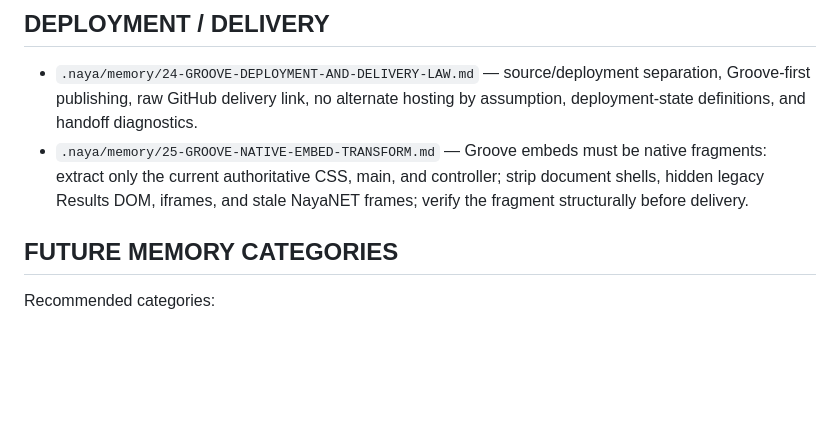
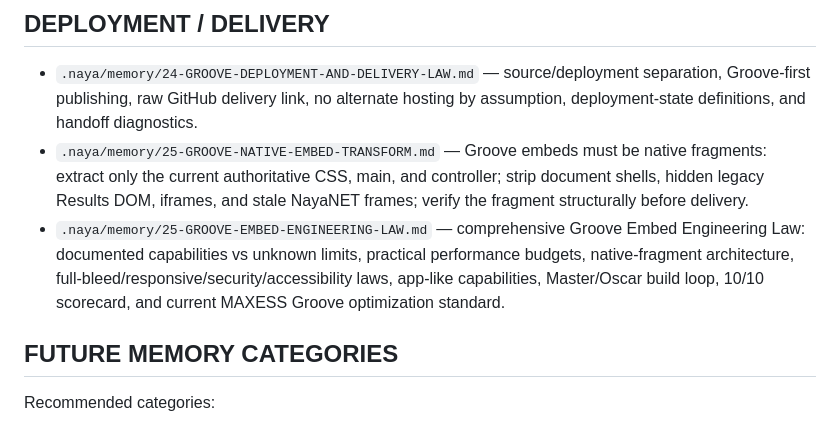
Before and after one commit to SoulSchoolAcademy/maxess, a Markdown page: .naya/06-PROJECT-MEMORY-INDEX.md, the part around the change. GitHub-like rendering; blank space fills up the shorter version.

Commit message:
Index Groove Embed Engineering Law in project memory

```diff
--- a/.naya/06-PROJECT-MEMORY-INDEX.md
+++ b/.naya/06-PROJECT-MEMORY-INDEX.md
@@ -54,6 +54,7 @@ When creating durable product decisions, add or update a clearly named file unde
 ## DEPLOYMENT / DELIVERY
 - `.naya/memory/24-GROOVE-DEPLOYMENT-AND-DELIVERY-LAW.md` — source/deployment separation, Groove-first publishing, raw GitHub delivery link, no alternate hosting by assumption, deployment-state definitions, and handoff diagnostics.
 - `.naya/memory/25-GROOVE-NATIVE-EMBED-TRANSFORM.md` — Groove embeds must be native fragments: extract only the current authoritative CSS, main, and controller; strip document shells, hidden legacy Results DOM, iframes, and stale NayaNET frames; verify the fragment structurally before delivery.
+- `.naya/memory/25-GROOVE-EMBED-ENGINEERING-LAW.md` — comprehensive Groove Embed Engineering Law: documented capabilities vs unknown limits, practical performance budgets, native-fragment architecture, full-bleed/responsive/security/accessibility laws, app-like capabilities, Master/Oscar build loop, 10/10 scorecard, and current MAXESS Groove optimization standard.
 
 ## FUTURE MEMORY CATEGORIES
 Recommended categories:
```
